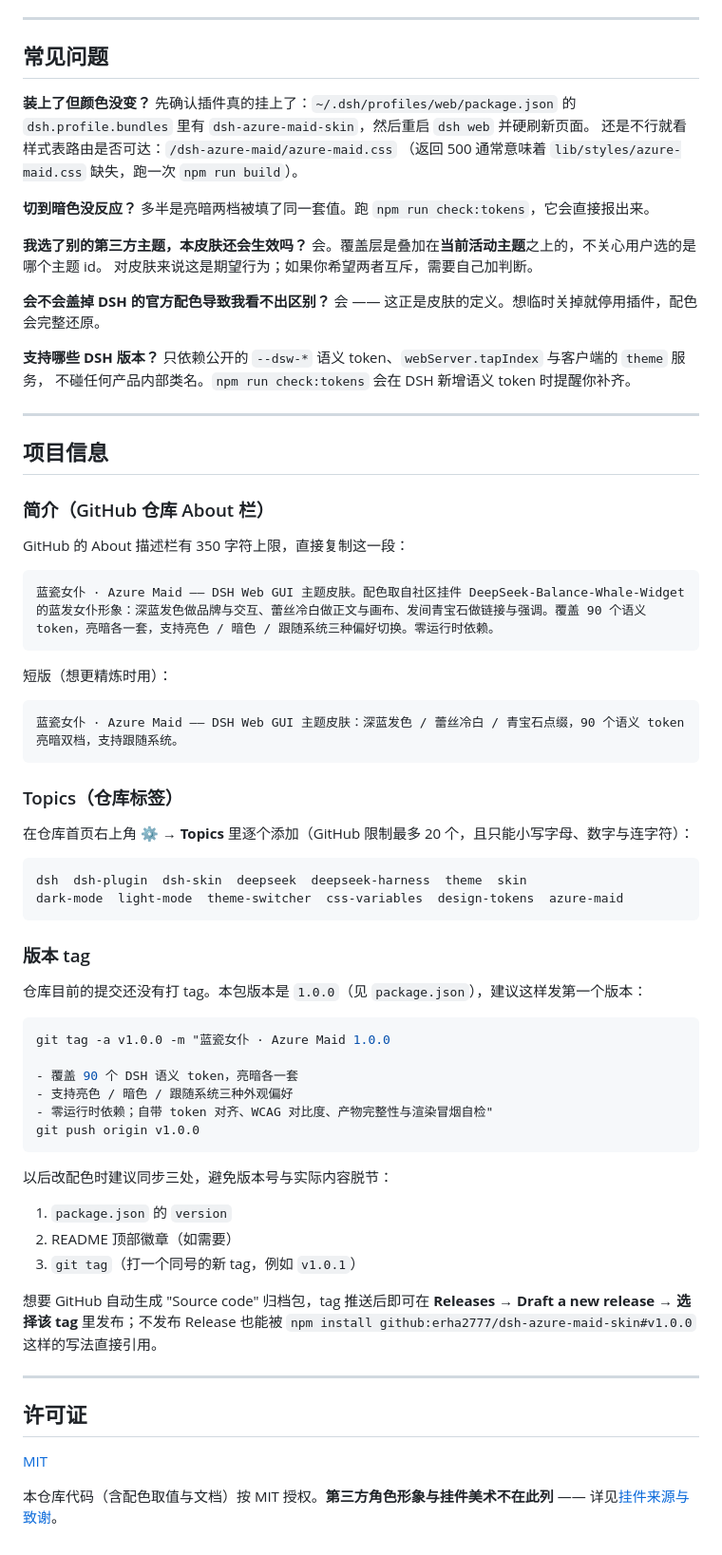
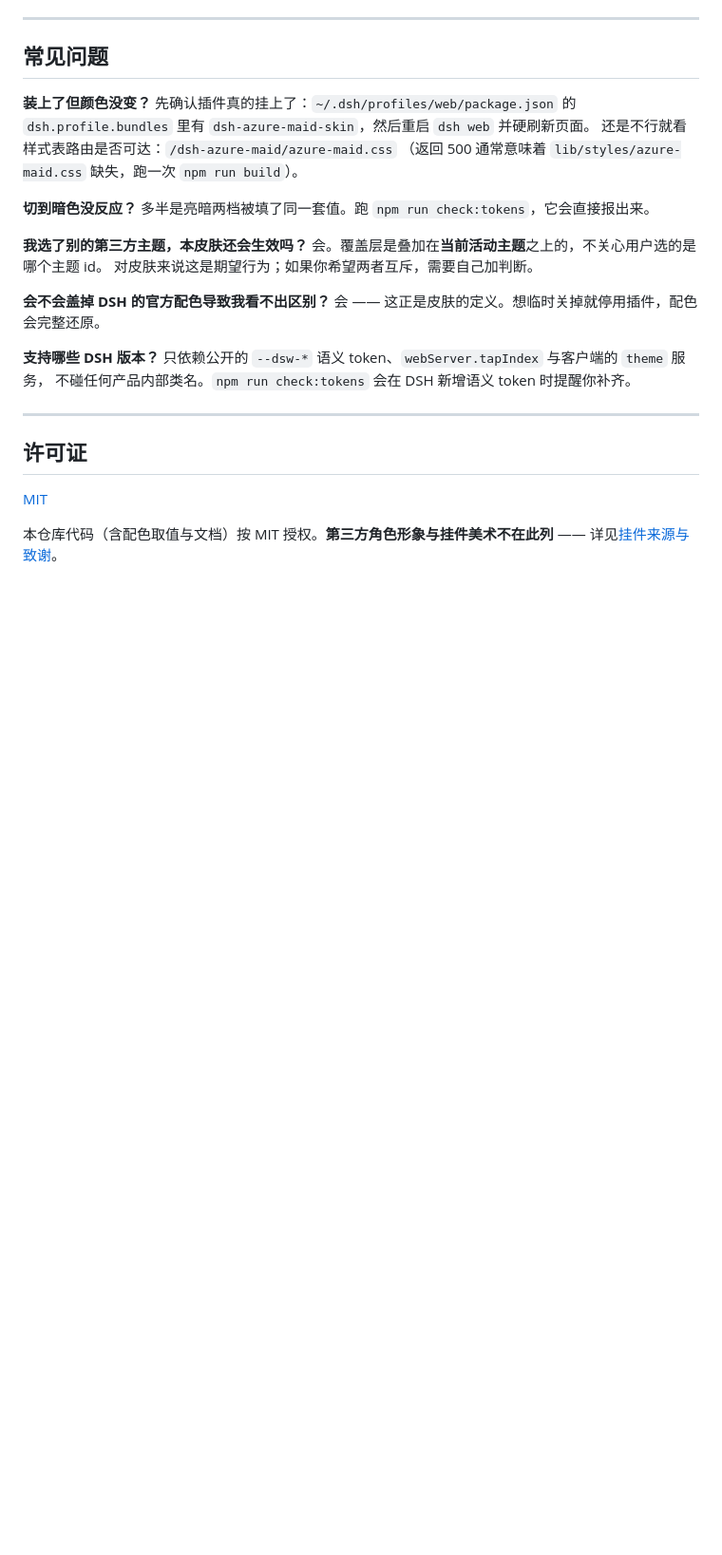
Before and after one commit to erha2777/dsh-azure-maid-skin, a Markdown page: README.md, the part around one of its changes. Shown at 95% size. GitHub-like rendering; blank space fills up the shorter version.

Commit message:
docs：去掉多余信息

````diff
--- a/README.md
+++ b/README.md
@@ -387,56 +386,6 @@ dsh-azure-maid-skin/
 
 ---
 
-## 项目信息
-
-### 简介（GitHub 仓库 About 栏）
-
-GitHub 的 About 描述栏有 350 字符上限，直接复制这一段：
-
-```
-蓝瓷女仆 · Azure Maid —— DSH Web GUI 主题皮肤。配色取自社区挂件 DeepSeek-Balance-Whale-Widget 的蓝发女仆形象：深蓝发色做品牌与交互、蕾丝冷白做正文与画布、发间青宝石做链接与强调。覆盖 90 个语义 token，亮暗各一套，支持亮色 / 暗色 / 跟随系统三种偏好切换。零运行时依赖。
-```
-
-短版（想更精炼时用）：
-
-```
-蓝瓷女仆 · Azure Maid —— DSH Web GUI 主题皮肤：深蓝发色 / 蕾丝冷白 / 青宝石点缀，90 个语义 token 亮暗双档，支持跟随系统。
-```
-
-### Topics（仓库标签）
-
-在仓库首页右上角 ⚙️ → **Topics** 里逐个添加（GitHub 限制最多 20 个，且只能小写字母、数字与连字符）：
-
-```
-dsh  dsh-plugin  dsh-skin  deepseek  deepseek-harness  theme  skin
-dark-mode  light-mode  theme-switcher  css-variables  design-tokens  azure-maid
-```
-
-### 版本 tag
-
-仓库目前的提交还没有打 tag。本包版本是 `1.0.0`（见 `package.json`），建议这样发第一个版本：
-
-```bash
-git tag -a v1.0.0 -m "蓝瓷女仆 · Azure Maid 1.0.0
-
-- 覆盖 90 个 DSH 语义 token，亮暗各一套
-- 支持亮色 / 暗色 / 跟随系统三种外观偏好
-- 零运行时依赖；自带 token 对齐、WCAG 对比度、产物完整性与渲染冒烟自检"
-git push origin v1.0.0
-```
-
-以后改配色时建议同步三处，避免版本号与实际内容脱节：
-
-1. `package.json` 的 `version`
-2. README 顶部徽章（如需要）
-3. `git tag`（打一个同号的新 tag，例如 `v1.0.1`）
-
-想要 GitHub 自动生成 "Source code" 归档包，tag 推送后即可在
-**Releases → Draft a new release → 选择该 tag** 里发布；不发布 Release 也能被
-`npm install github:erha2777/dsh-azure-maid-skin#v1.0.0` 这样的写法直接引用。
-
----
-
 ## 许可证
 
 [MIT](LICENSE)
````
Also changed, not shown: other parts of README.md (+0 -1 lines).
